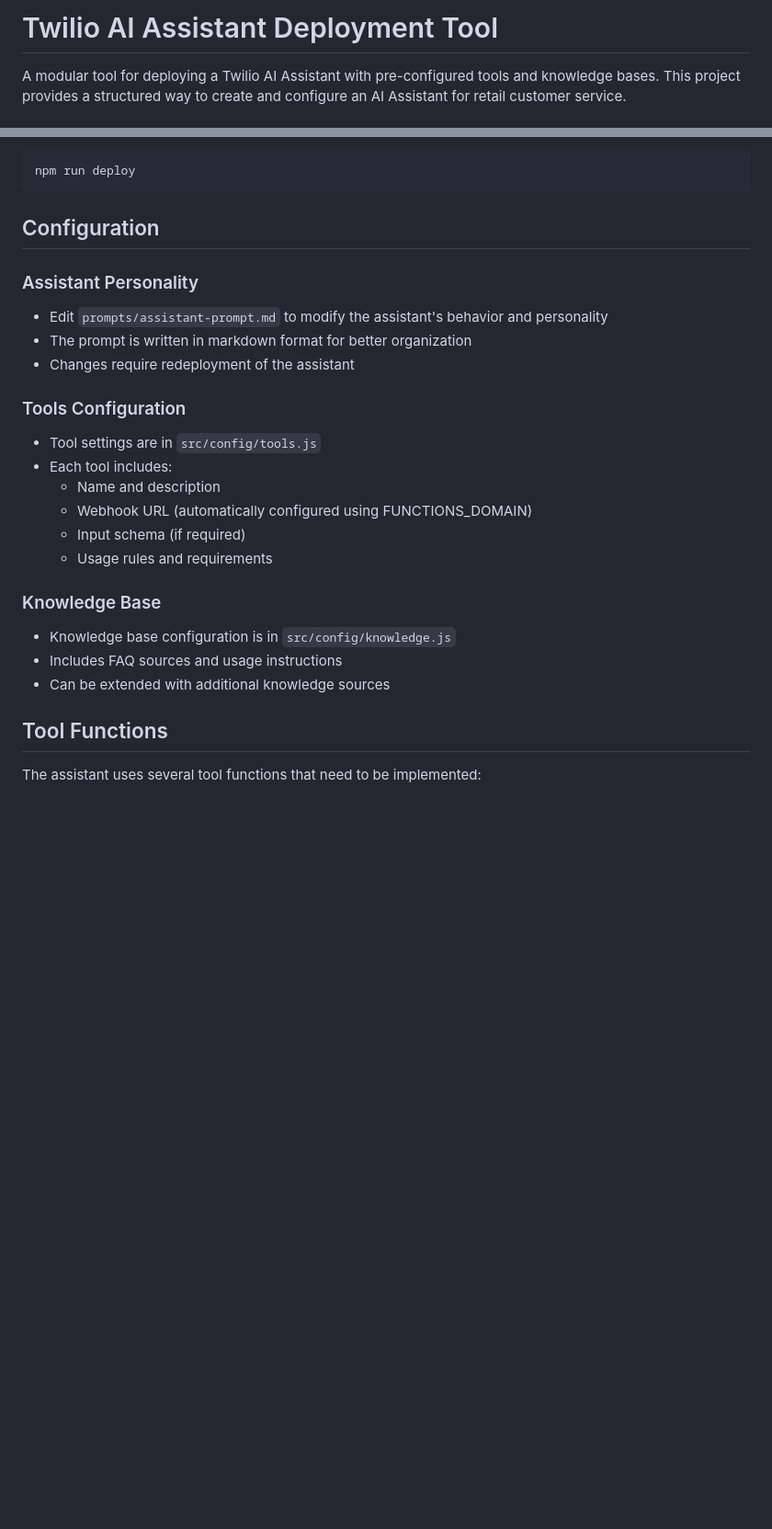
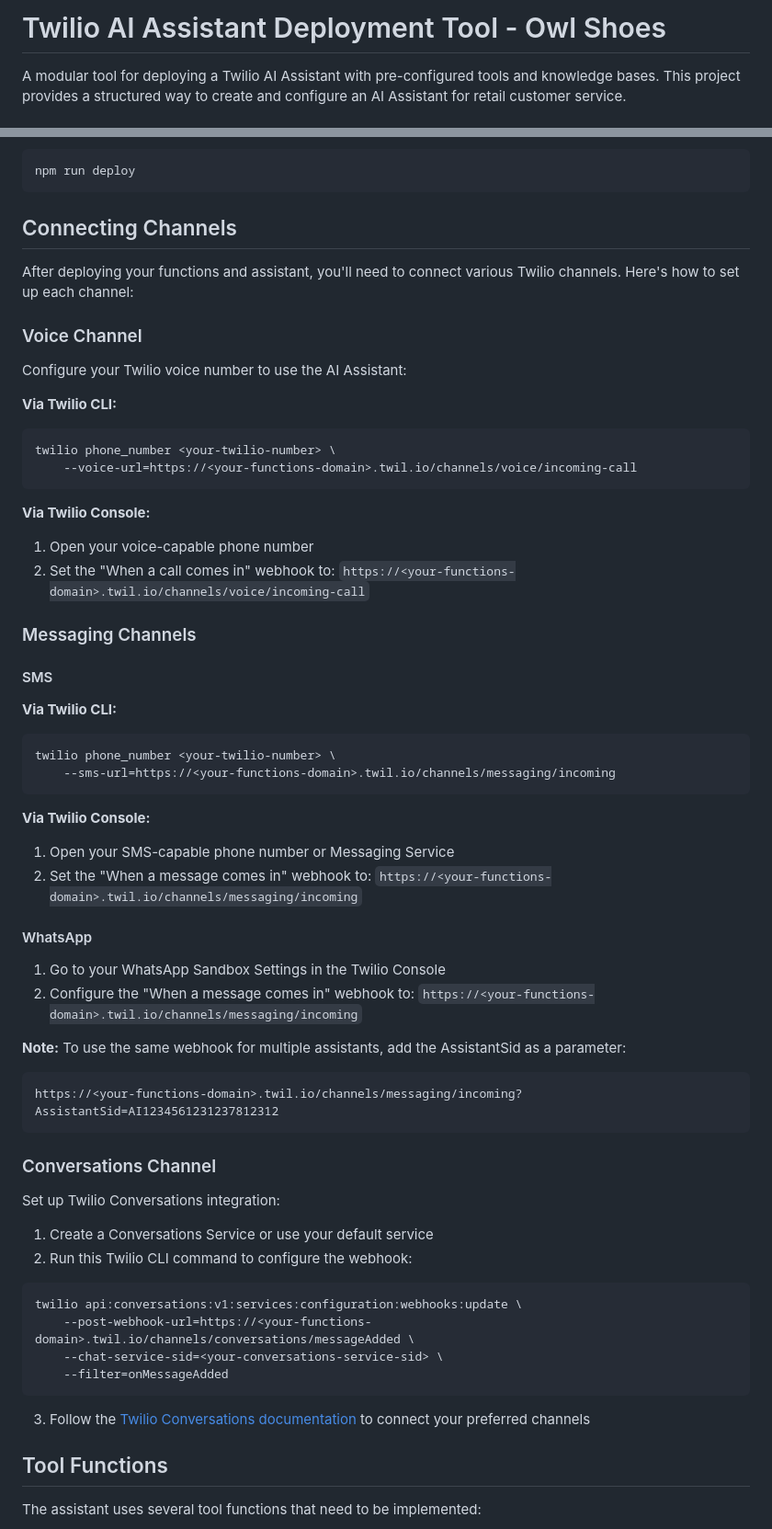
Before and after one commit to twilio-samples/ai-assistant-demo-owl-shoes, a Markdown page: README.md, 2 parts joined by grey strips. Shown: that part at 92% size. Drawn GitHub-style; blank space fills up the shorter version.

````diff
--- a/README.md
+++ b/README.md
@@ -1,4 +1,4 @@
-# Twilio AI Assistant Deployment Tool
+# Twilio AI Assistant Deployment Tool - Owl Shoes
 
 A modular tool for deploying a Twilio AI Assistant with pre-configured tools and knowledge bases. This project provides a structured way to create and configure an AI Assistant for retail customer service.
 
@@ -97,25 +97,61 @@ twilio serverless:deploy
 npm run deploy
 ```
 
-## Configuration
+## Connecting Channels
 
-### Assistant Personality
-- Edit `prompts/assistant-prompt.md` to modify the assistant's behavior and personality
-- The prompt is written in markdown format for better organization
-- Changes require redeployment of the assistant
+After deploying your functions and assistant, you'll need to connect various Twilio channels. Here's how to set up each channel:
 
-### Tools Configuration
-- Tool settings are in `src/config/tools.js`
-- Each tool includes:
-  - Name and description
-  - Webhook URL (automatically configured using FUNCTIONS_DOMAIN)
-  - Input schema (if required)
-  - Usage rules and requirements
+### Voice Channel
 
-### Knowledge Base
-- Knowledge base configuration is in `src/config/knowledge.js`
-- Includes FAQ sources and usage instructions
-- Can be extended with additional knowledge sources
+Configure your Twilio voice number to use the AI Assistant:
+
+**Via Twilio CLI:**
+```bash
+twilio phone_number <your-twilio-number> \
+    --voice-url=https://<your-functions-domain>.twil.io/channels/voice/incoming-call
+```
+
+**Via Twilio Console:**
+1. Open your voice-capable phone number
+2. Set the "When a call comes in" webhook to: `https://<your-functions-domain>.twil.io/channels/voice/incoming-call`
+
+### Messaging Channels
+
+#### SMS
+
+**Via Twilio CLI:**
+```bash
+twilio phone_number <your-twilio-number> \
+    --sms-url=https://<your-functions-domain>.twil.io/channels/messaging/incoming
+```
+
+**Via Twilio Console:**
+1. Open your SMS-capable phone number or Messaging Service
+2. Set the "When a message comes in" webhook to: `https://<your-functions-domain>.twil.io/channels/messaging/incoming`
+
+#### WhatsApp
+
+1. Go to your WhatsApp Sandbox Settings in the Twilio Console
+2. Configure the "When a message comes in" webhook to: `https://<your-functions-domain>.twil.io/channels/messaging/incoming`
+
+**Note:** To use the same webhook for multiple assistants, add the AssistantSid as a parameter:
+```
+https://<your-functions-domain>.twil.io/channels/messaging/incoming?AssistantSid=AI1234561231237812312
+```
+
+### Conversations Channel
+
+Set up Twilio Conversations integration:
+
+1. Create a Conversations Service or use your default service
+2. Run this Twilio CLI command to configure the webhook:
+```bash
+twilio api:conversations:v1:services:configuration:webhooks:update \
+    --post-webhook-url=https://<your-functions-domain>.twil.io/channels/conversations/messageAdded \
+    --chat-service-sid=<your-conversations-service-sid> \
+    --filter=onMessageAdded
+```
+3. Follow the [Twilio Conversations documentation](https://www.twilio.com/docs/conversations/overview) to connect your preferred channels
 
 ## Tool Functions
 
````
Also changed, not shown: other parts of README.md (+49 -1 lines).
